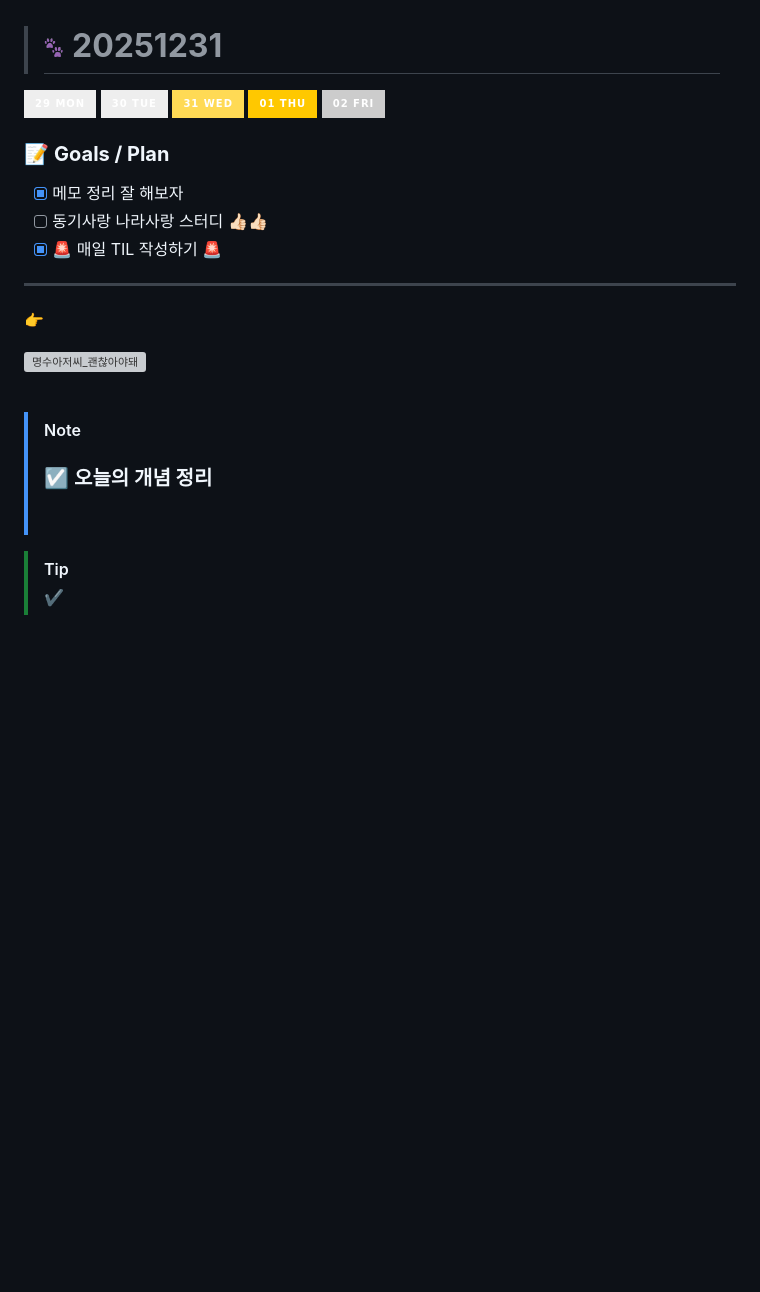
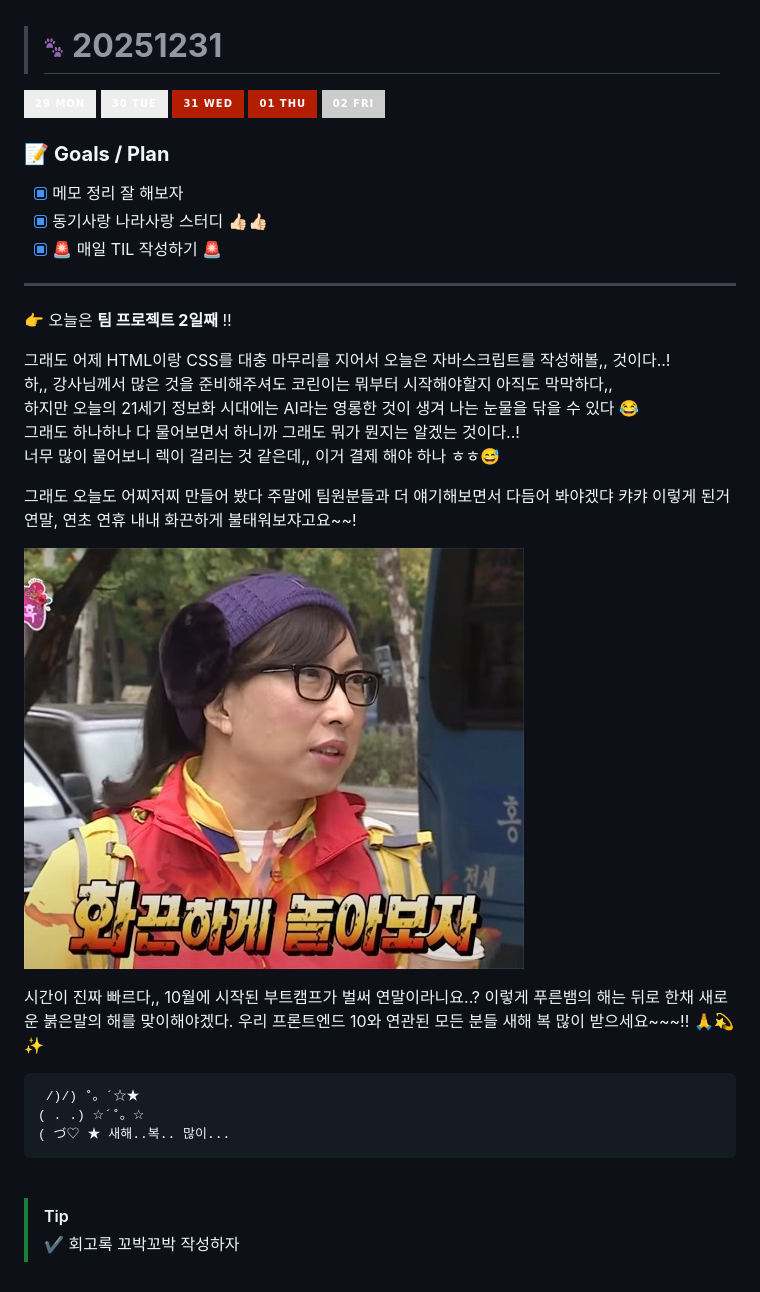
Before and after one commit to yeonaa95/TIL, a Markdown page: 202512/20251231.md, the part around the change. GitHub-like rendering; pictures changed too: images/images_MS21.jpg (added); badges without logos; blank space fills up the shorter version; grey boxes are pictures that could not be loaded.

Commit message:
docs: 20251231 틸 작성 / 이미지 추가, 달력+이번주 틸 정리

````diff
--- a/202512/20251231.md
+++ b/202512/20251231.md
@@ -1,27 +1,40 @@
 > # ![ICON - paw print](../images/icon_paw-print.png) **20251231**
 
-[![20251229 월요일](https://img.shields.io/badge/29_MON-eee?style=for-the-badge)](./20251222.md) [![20251230 화요일](https://img.shields.io/badge/30_TUE-eee?style=for-the-badge)](./20251223.md) [![20251231 수요일](https://img.shields.io/badge/31_WED-FFDA55?style=for-the-badge)](./20251224.md) ![20250101 목요일](https://img.shields.io/badge/01_THU-FFC800?style=for-the-badge) ![20250102 금요일](https://img.shields.io/badge/02_FRI-ccc?style=for-the-badge)
+[![20251229 월요일](https://img.shields.io/badge/29_MON-eee?style=for-the-badge)](./20251229.md) [![20251230 화요일](https://img.shields.io/badge/30_TUE-eee?style=for-the-badge)](./20251230.md) [![20251231 수요일](https://img.shields.io/badge/31_WED-B41E00?style=for-the-badge)](./20251231.md) ![20250101 목요일](https://img.shields.io/badge/01_THU-B41E00?style=for-the-badge) ![20250102 금요일](https://img.shields.io/badge/02_FRI-ccc?style=for-the-badge)
 
 ### 📝 **Goals / Plan**
 
 - [x] 메모 정리 잘 해보자
-- [ ] 동기사랑 나라사랑 스터디 👍🏻👍🏻
+- [x] 동기사랑 나라사랑 스터디 👍🏻👍🏻
 - [x] 🚨 매일 TIL 작성하기 🚨
 
 ---
 
-👉 <br>
+👉 오늘은 **팀 프로젝트 2일째** ‼
 
-![명수아저씨_괜찮아야돼](../images/images_MS18.jpg)
+그래도 어제 HTML이랑 CSS를 대충 마무리를 지어서 오늘은 자바스크립트를 작성해볼,, 것이다..! <br>
+하,, 강사님께서 많은 것을 준비해주셔도 코린이는 뭐부터 시작해야할지 아직도 막막하다,, <br>
+하지만 오늘의 21세기 정보화 시대에는 AI라는 영롱한 것이 생겨 나는 눈물을 닦을 수 있다 😂 <br>
+그래도 하나하나 다 물어보면서 하니까 그래도 뭐가 뭔지는 알겠는 것이다..! <br>
+너무 많이 물어보니 렉이 걸리는 것 같은데,, 이거 결제 해야 하나 ㅎㅎ😅
+
+그래도 오늘도 어찌저찌 만들어 봤다 주말에 팀원분들과 더 얘기해보면서 다듬어 봐야겠댜
+캬캬 이렇게 된거 연말, 연초 연휴 내내 화끈하게 불태워보쟈고요~~!
+
+![명수아저씨_화끈하게놀아보자](../images/images_MS21.jpg)
+
+시간이 진짜 빠르다,, 10월에 시작된 부트캠프가 벌써 연말이라니요..?
+이렇게 푸른뱀의 해는 뒤로 한채 새로운 붉은말의 해를 맞이해야겠다.
+우리 프론트엔드 10와 연관된 모든 분들 새해 복 많이 받으세요~~~!! 🙏💫✨
+
+```
+ /)/) ˚。´☆★
+( . .) ☆´˚。☆
+( づ♡ ★ 새해..복.. 많이...
+```
 
 <br>
 
-> [!NOTE]
->
-> ### ☑ **오늘의 개념 정리**
->
-> <br>
-
 > [!TIP]
 >
-> ✔
+> ✔ 회고록 꼬박꼬박 작성하자
````
Also changed, not shown: 202512/20251229.md (+7 -2 lines), 202512/20251230.md (+4 -4 lines), 1 other file.
